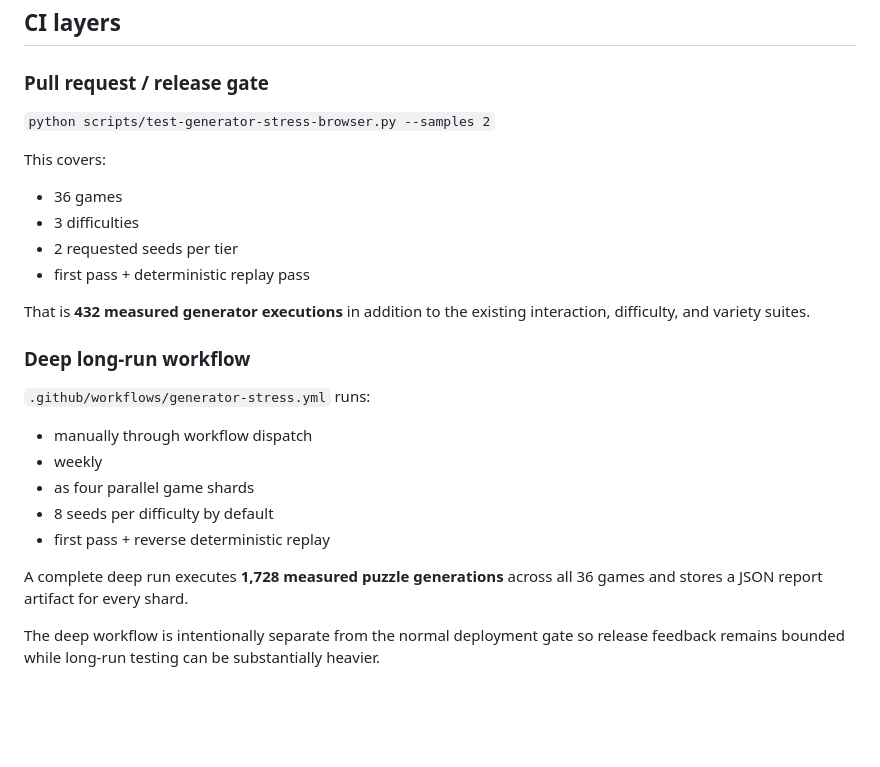
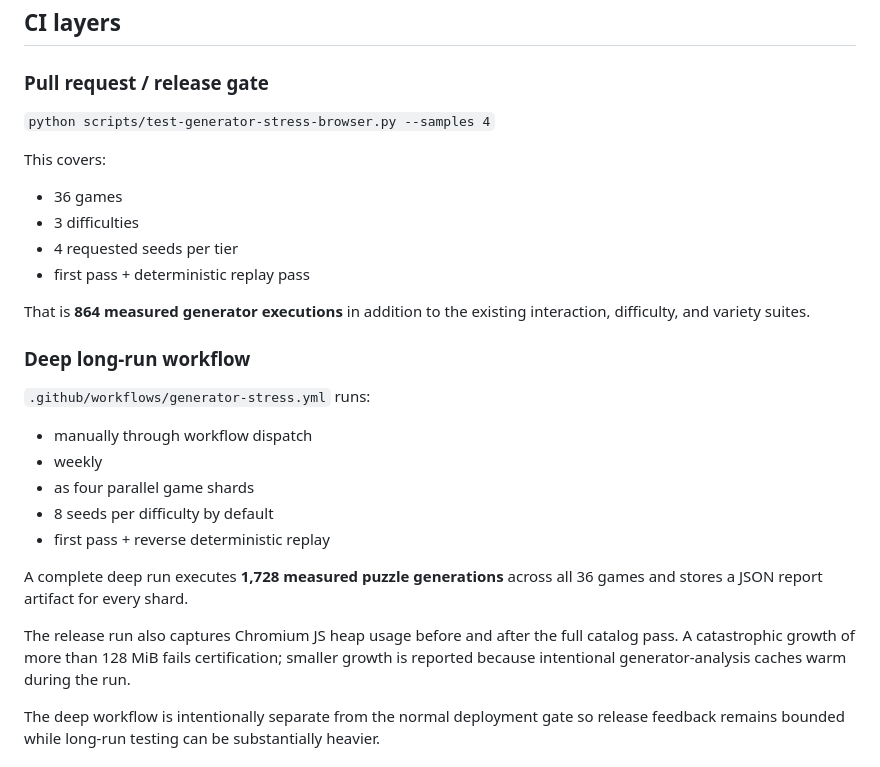
Before and after one commit to thiepn/puzzle, a Markdown page: docs/PHASE15_GENERATOR_ROBUSTNESS.md, the part around the change. Drawn GitHub-style; blank space fills up the shorter version.

Commit message:
Phase 15: strengthen release stress specification

```diff
--- a/docs/PHASE15_GENERATOR_ROBUSTNESS.md
+++ b/docs/PHASE15_GENERATOR_ROBUSTNESS.md
@@ -130,16 +130,16 @@ Mines cannot be fully certified before the first click. The stress system theref
 
 ### Pull request / release gate
 
-`python scripts/test-generator-stress-browser.py --samples 2`
+`python scripts/test-generator-stress-browser.py --samples 4`
 
 This covers:
 
 - 36 games
 - 3 difficulties
-- 2 requested seeds per tier
+- 4 requested seeds per tier
 - first pass + deterministic replay pass
 
-That is **432 measured generator executions** in addition to the existing interaction, difficulty, and variety suites.
+That is **864 measured generator executions** in addition to the existing interaction, difficulty, and variety suites.
 
 ### Deep long-run workflow
 
@@ -152,6 +152,8 @@ That is **432 measured generator executions** in addition to the existing intera
 - first pass + reverse deterministic replay
 
 A complete deep run executes **1,728 measured puzzle generations** across all 36 games and stores a JSON report artifact for every shard.
+
+The release run also captures Chromium JS heap usage before and after the full catalog pass. A catastrophic growth of more than 128 MiB fails certification; smaller growth is reported because intentional generator-analysis caches warm during the run.
 
 The deep workflow is intentionally separate from the normal deployment gate so release feedback remains bounded while long-run testing can be substantially heavier.
 
```
